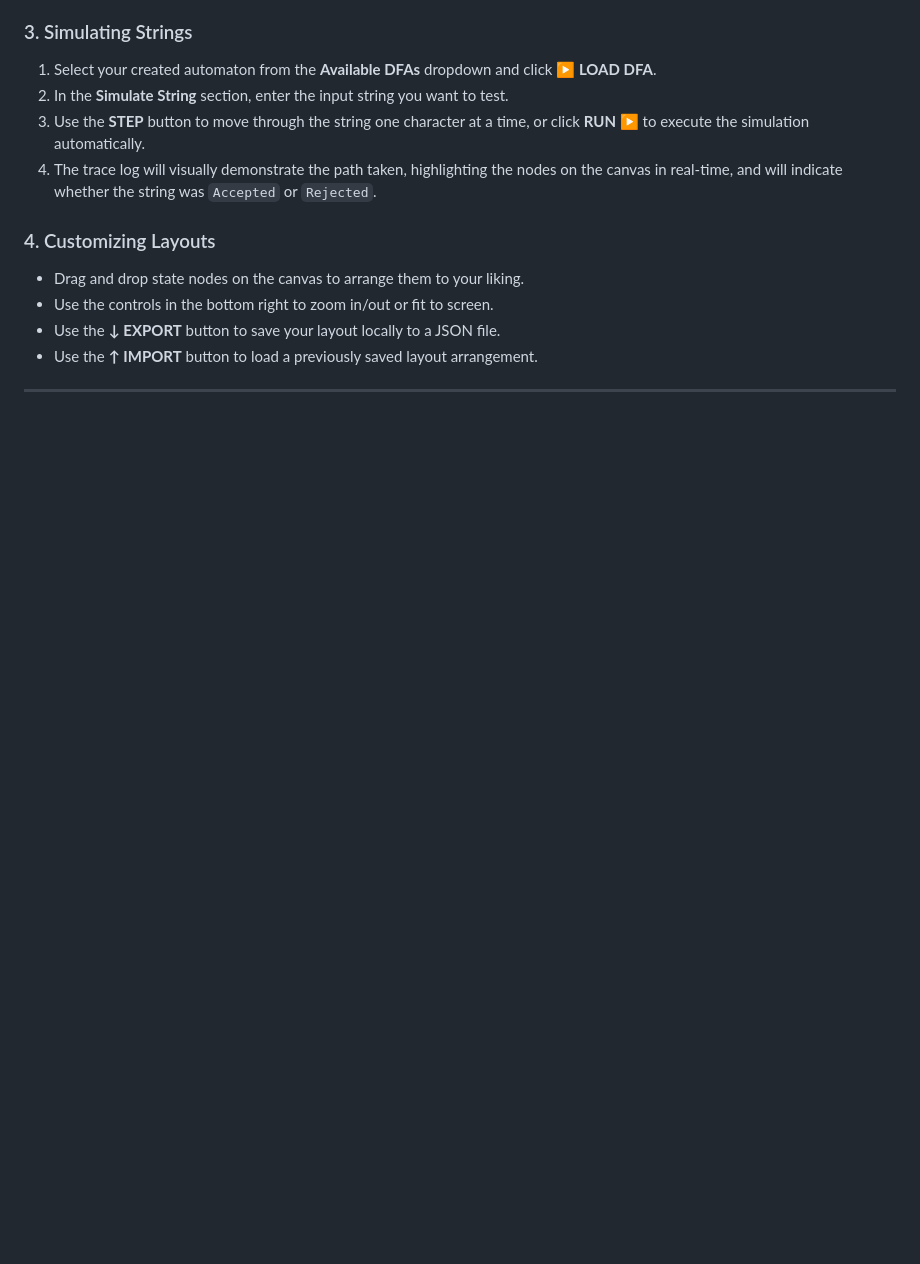
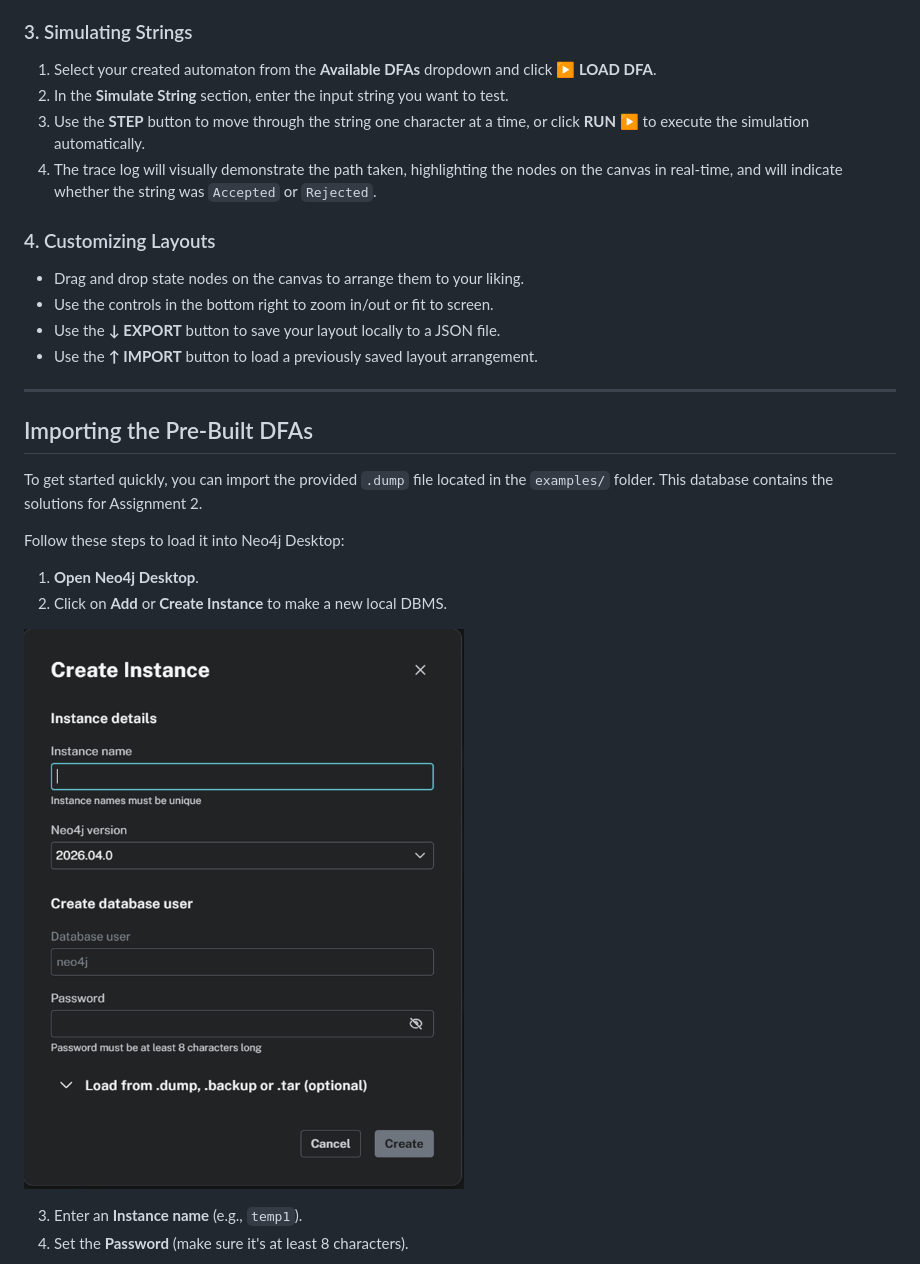
Before and after one commit to aliwahaj393/automata-simulator, a Markdown page: README.md, the part around the change printed below. Rendered like a GitHub page; pictures changed too: step1.png (added); blank space fills up the shorter version.

```diff
--- a/README.md
+++ b/README.md
@@ -66,3 +68,17 @@ If you prefer not to install anything, you can use [Neo4j AuraDB](https://neo4j.
 
 ---
 
+## Importing the Pre-Built DFAs
+
+To get started quickly, you can import the provided `.dump` file located in the `examples/` folder. This database contains the solutions for Assignment 2.
+
+Follow these steps to load it into Neo4j Desktop:
+
+1. **Open Neo4j Desktop**.
+2. Click on **Add** or **Create Instance** to make a new local DBMS.
+
+![Create Instance](step1.png)
+
+3. Enter an **Instance name** (e.g., `temp1`).
+4. Set the **Password** (make sure it's at least 8 characters).
+
```
Also changed, not shown: other parts of README.md (+15 -0 lines), demo.gif (added), step2.png (added), step3.png (added), 2 other files.
